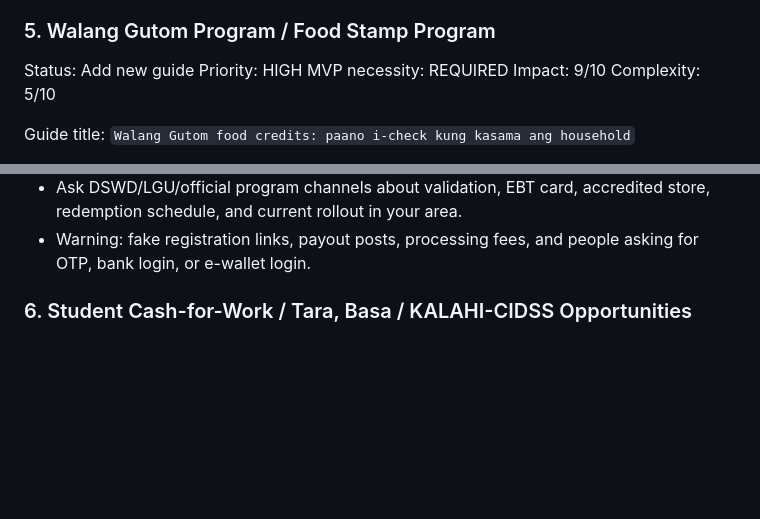
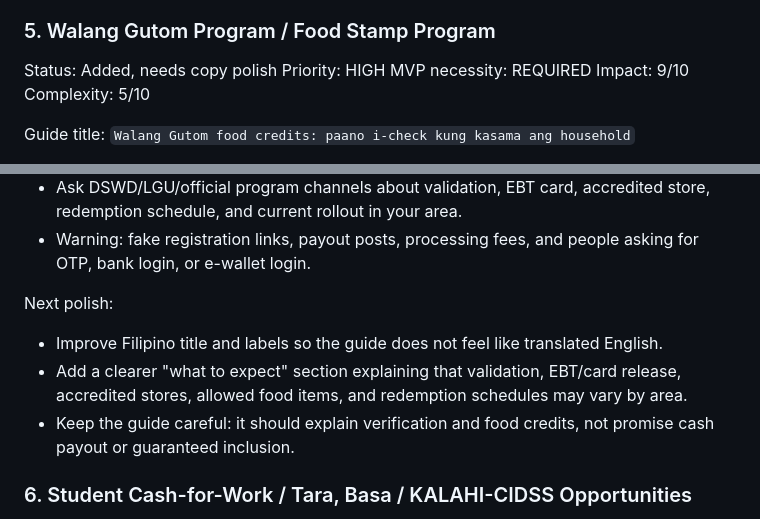
Before and after one commit to seanmarcuslim/demoalam, a Markdown page: docs/DSWD_FINANCIAL_AID_ROADMAP.md, 2 parts joined by grey strips. Drawn GitHub-style; blank space fills up the shorter version.

```diff
--- a/docs/DSWD_FINANCIAL_AID_ROADMAP.md
+++ b/docs/DSWD_FINANCIAL_AID_ROADMAP.md
@@ -103,7 +103,7 @@ Core content:
 
 ### 5. Walang Gutom Program / Food Stamp Program
 
-Status: Add new guide
+Status: Added, needs copy polish
 Priority: HIGH
 MVP necessity: REQUIRED
 Impact: 9/10
@@ -124,6 +124,12 @@ Core content:
 - It is not a random online application or guaranteed cash payout.
 - Ask DSWD/LGU/official program channels about validation, EBT card, accredited store, redemption schedule, and current rollout in your area.
 - Warning: fake registration links, payout posts, processing fees, and people asking for OTP, bank login, or e-wallet login.
+
+Next polish:
+
+- Improve Filipino title and labels so the guide does not feel like translated English.
+- Add a clearer "what to expect" section explaining that validation, EBT/card release, accredited stores, allowed food items, and redemption schedules may vary by area.
+- Keep the guide careful: it should explain verification and food credits, not promise cash payout or guaranteed inclusion.
 
 ### 6. Student Cash-for-Work / Tara, Basa / KALAHI-CIDSS Opportunities
 
```
Also changed, not shown: docs/GUIDE_CONTENT_AUDIT.md (+7 -0 lines).
